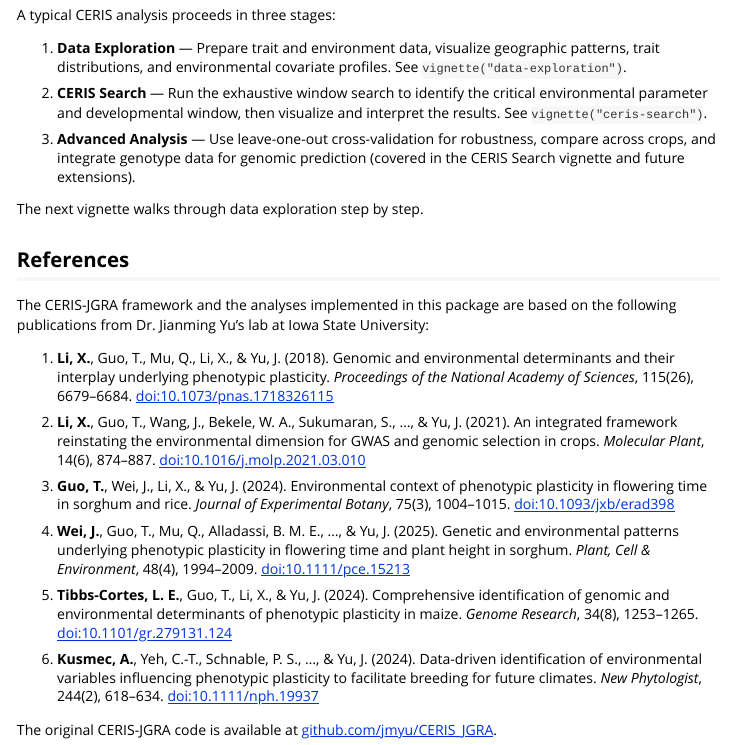
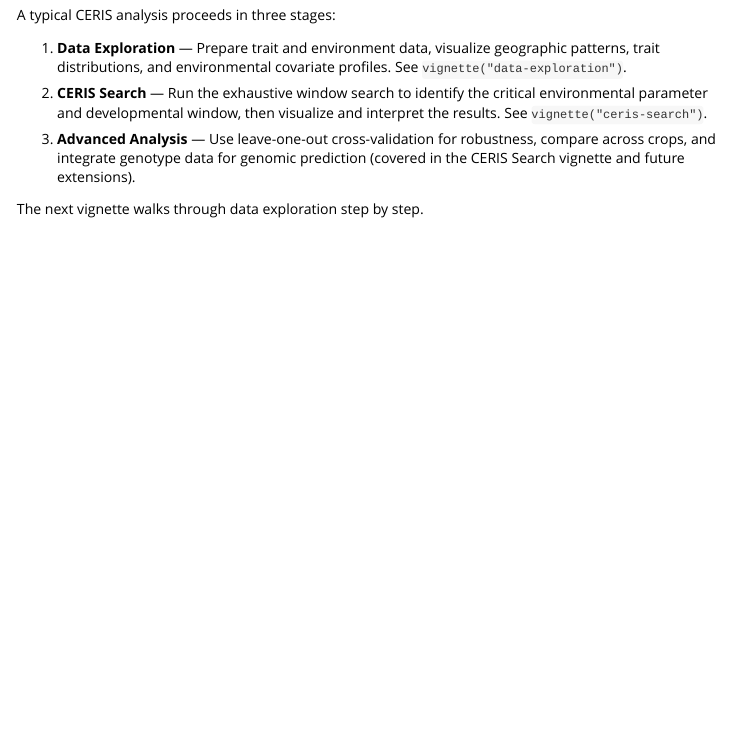
Before and after one commit to yuru0503/runCERIS, an R Markdown document (vignettes/getting-started.Rmd): the page in a window 1100 px wide, from 4690 px down. Rendered offline with R 4.5, knitr and Pandoc, with nearby package versions; some code elsewhere in the file could not run offline.

Commit message:
docs: remove references section from getting-started vignette
References are already on the main README/homepage.

```diff
--- a/vignettes/getting-started.Rmd
+++ b/vignettes/getting-started.Rmd
@@ -237,45 +237,3 @@ A typical CERIS analysis proceeds in three stages:
    (covered in the CERIS Search vignette and future extensions).
 
 The next vignette walks through data exploration step by step.
-
-## References
-
-The CERIS-JGRA framework and the analyses implemented in this package are based
-on the following publications from Dr. Jianming Yu's lab at Iowa State
-University:
-
-1. **Li, X.**, Guo, T., Mu, Q., Li, X., & Yu, J. (2018). Genomic and
-   environmental determinants and their interplay underlying phenotypic
-   plasticity. *Proceedings of the National Academy of Sciences*, 115(26),
-   6679--6684.
-   [doi:10.1073/pnas.1718326115](https://doi.org/10.1073/pnas.1718326115)
-
-2. **Li, X.**, Guo, T., Wang, J., Bekele, W. A., Sukumaran, S., ..., & Yu, J.
-   (2021). An integrated framework reinstating the environmental dimension for
-   GWAS and genomic selection in crops. *Molecular Plant*, 14(6), 874--887.
-   [doi:10.1016/j.molp.2021.03.010](https://doi.org/10.1016/j.molp.2021.03.010)
-
-3. **Guo, T.**, Wei, J., Li, X., & Yu, J. (2024). Environmental context of
-   phenotypic plasticity in flowering time in sorghum and rice. *Journal of
-   Experimental Botany*, 75(3), 1004--1015.
-   [doi:10.1093/jxb/erad398](https://doi.org/10.1093/jxb/erad398)
-
-4. **Wei, J.**, Guo, T., Mu, Q., Alladassi, B. M. E., ..., & Yu, J. (2025).
-   Genetic and environmental patterns underlying phenotypic plasticity in
-   flowering time and plant height in sorghum. *Plant, Cell & Environment*,
-   48(4), 1994--2009.
-   [doi:10.1111/pce.15213](https://doi.org/10.1111/pce.15213)
-
-5. **Tibbs-Cortes, L. E.**, Guo, T., Li, X., & Yu, J. (2024). Comprehensive
-   identification of genomic and environmental determinants of phenotypic
-   plasticity in maize. *Genome Research*, 34(8), 1253--1265.
-   [doi:10.1101/gr.279131.124](https://doi.org/10.1101/gr.279131.124)
-
-6. **Kusmec, A.**, Yeh, C.-T., Schnable, P. S., ..., & Yu, J. (2024).
-   Data-driven identification of environmental variables influencing phenotypic
-   plasticity to facilitate breeding for future climates. *New Phytologist*,
-   244(2), 618--634.
-   [doi:10.1111/nph.19937](https://doi.org/10.1111/nph.19937)
-
-The original CERIS-JGRA code is available at
-[github.com/jmyu/CERIS_JGRA](https://github.com/jmyu/CERIS_JGRA).
```
